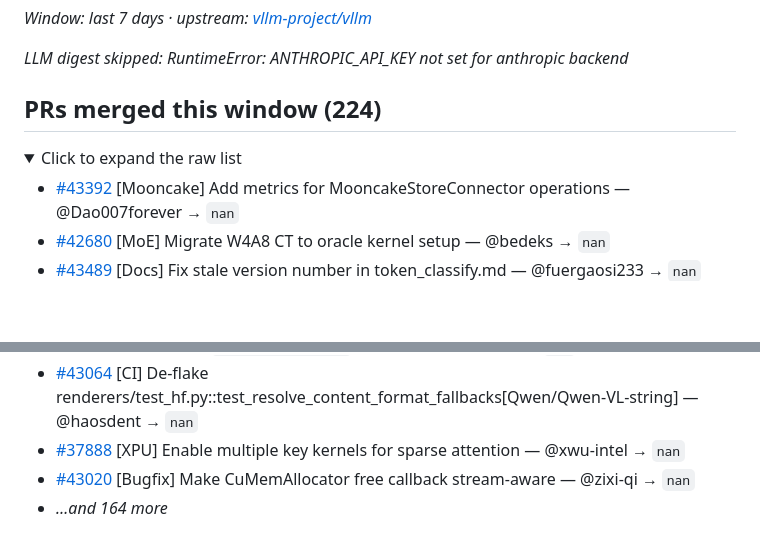
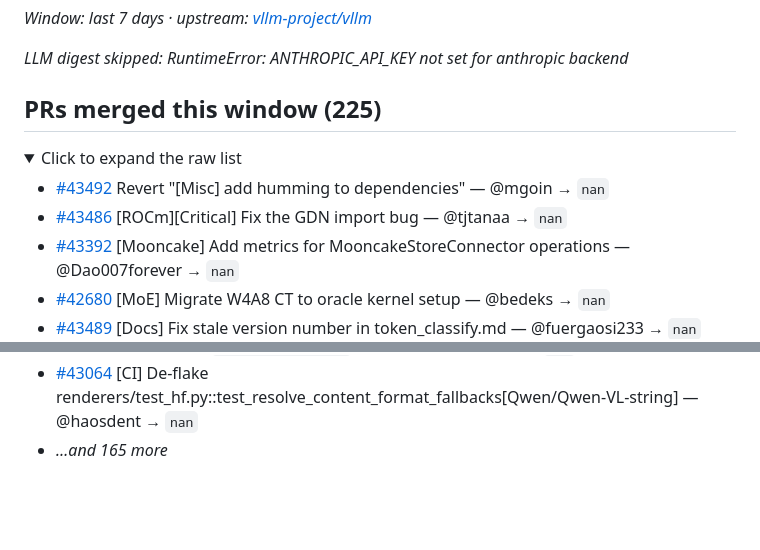
Before and after one commit to bowensu123/vllm-insights, a Markdown page: docs/weekly/2026-W21.md, 2 parts joined by grey strips. GitHub-like rendering; folded sections open; blank space fills up the shorter version.

Commit message:
digest: weekly themed activity 2026-05-23

```diff
--- a/docs/weekly/2026-W21.md
+++ b/docs/weekly/2026-W21.md
@@ -4,10 +4,12 @@ _Window: last 7 days · upstream: [vllm-project/vllm](https://github.com/vllm-pr
 
 _LLM digest skipped: RuntimeError: ANTHROPIC_API_KEY not set for anthropic backend_
 
-## PRs merged this window (224)
+## PRs merged this window (225)
 
 <details><summary>Click to expand the raw list</summary>
 
+- [#43492](https://github.com/vllm-project/vllm/pull/43492) Revert "[Misc] add humming to dependencies" — @mgoin → `nan`
+- [#43486](https://github.com/vllm-project/vllm/pull/43486) [ROCm][Critical] Fix the GDN import bug — @tjtanaa → `nan`
 - [#43392](https://github.com/vllm-project/vllm/pull/43392) [Mooncake] Add metrics for MooncakeStoreConnector operations — @Dao007forever → `nan`
 - [#42680](https://github.com/vllm-project/vllm/pull/42680) [MoE] Migrate W4A8 CT to oracle kernel setup — @bedeks → `nan`
 - [#43489](https://github.com/vllm-project/vllm/pull/43489) [Docs] Fix stale version number in token_classify.md — @fuergaosi233 → `nan`
@@ -66,8 +68,6 @@ _LLM digest skipped: RuntimeError: ANTHROPIC_API_KEY not set for anthropic backe
 - [#43213](https://github.com/vllm-project/vllm/pull/43213) [Model] Fix MiniCPM-V 4.6 vit_merger qkv weight loading — @tc-mb → `nan`
 - [#42972](https://github.com/vllm-project/vllm/pull/42972) [Model] Use `AutoWeightsLoader` for Voyage — @yufufi → `nan`
 - [#43064](https://github.com/vllm-project/vllm/pull/43064) [CI] De-flake renderers/test_hf.py::test_resolve_content_format_fallbacks[Qwen/Qwen-VL-string] — @haosdent → `nan`
-- [#37888](https://github.com/vllm-project/vllm/pull/37888) [XPU] Enable multiple key kernels for sparse attention — @xwu-intel → `nan`
-- [#43020](https://github.com/vllm-project/vllm/pull/43020) [Bugfix] Make CuMemAllocator free callback stream-aware — @zixi-qi → `nan`
-- _…and 164 more_
+- _…and 165 more_
 
 </details>
```
Also changed, not shown: docs/weekly/latest.md (+4 -4 lines).
